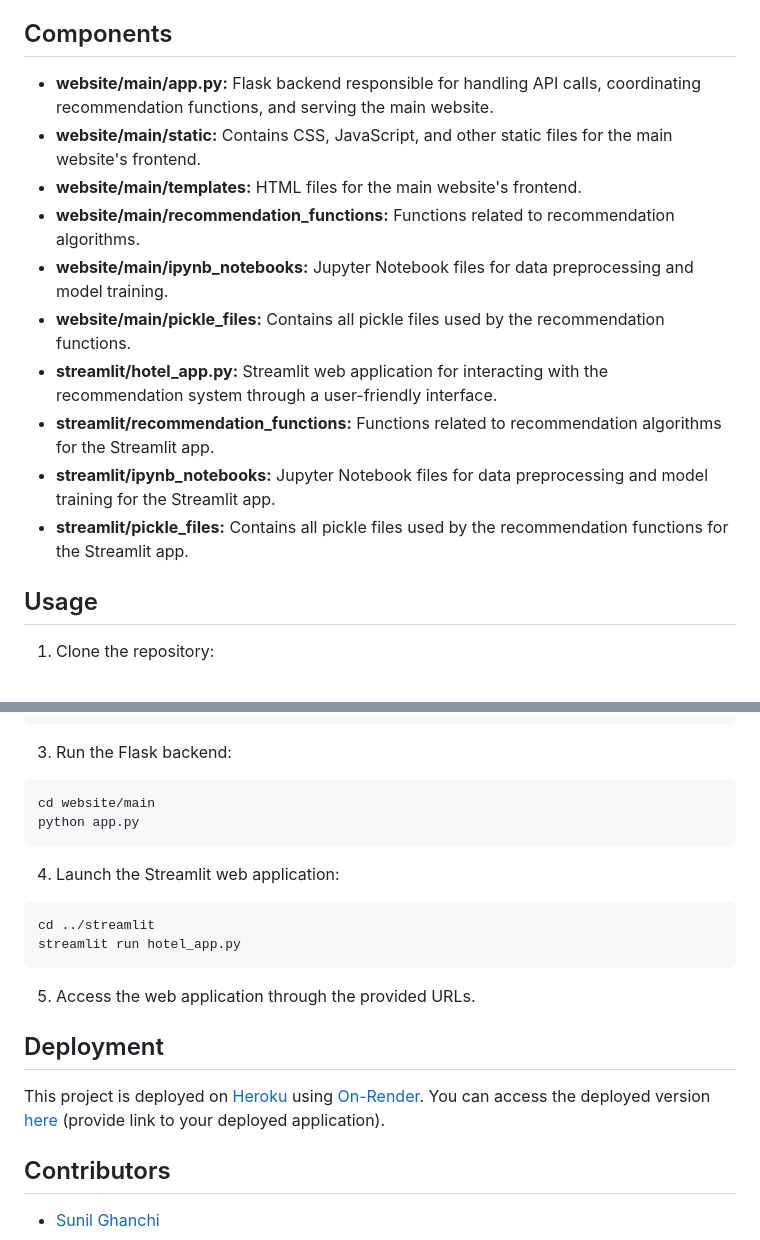
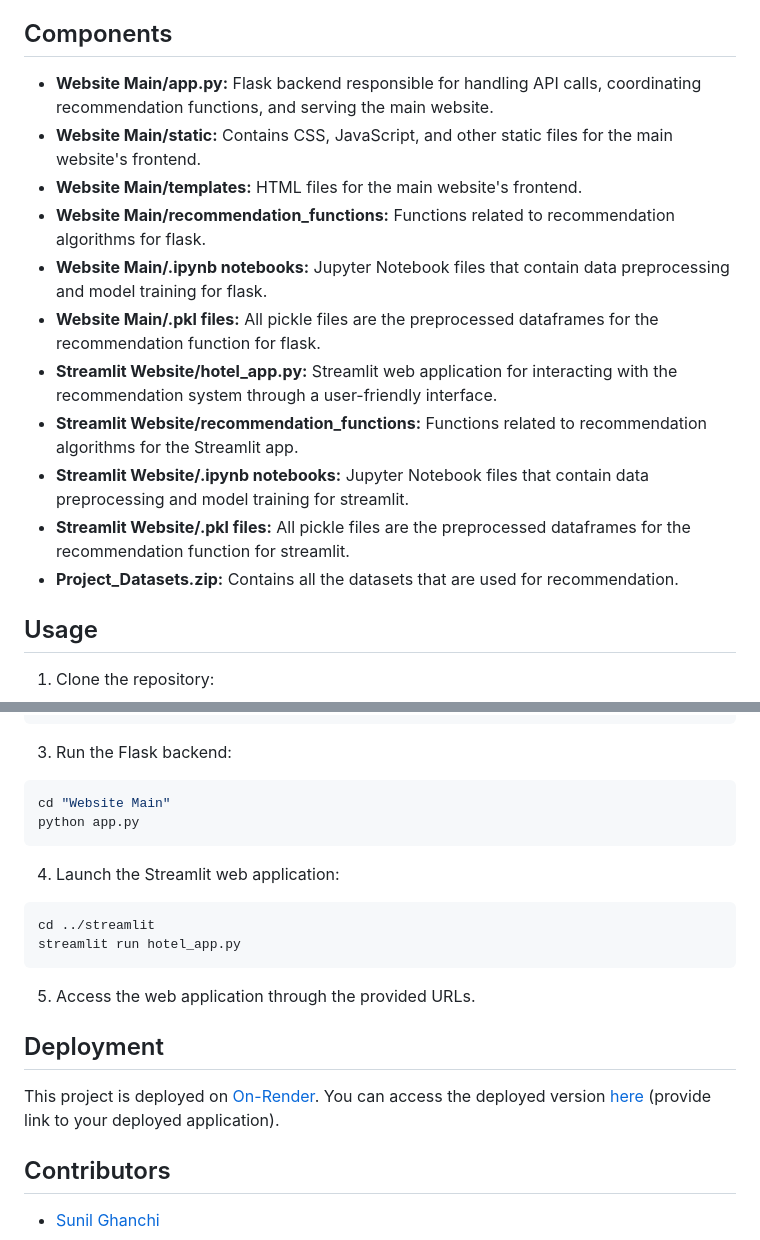
Before and after one commit to sunilghanchi/ghumkkad_ai, a Markdown page: README.md, 2 parts joined by grey strips. Drawn GitHub-style.

````diff
--- a/README.md
+++ b/README.md
@@ -12,16 +12,17 @@ Ghumkkad AI is a comprehensive travel recommendation system that leverages three
 
 ## Components
 
-- **website/main/app.py:** Flask backend responsible for handling API calls, coordinating recommendation functions, and serving the main website.
-- **website/main/static:** Contains CSS, JavaScript, and other static files for the main website's frontend.
-- **website/main/templates:** HTML files for the main website's frontend.
-- **website/main/recommendation_functions:** Functions related to recommendation algorithms.
-- **website/main/ipynb_notebooks:** Jupyter Notebook files for data preprocessing and model training.
-- **website/main/pickle_files:** Contains all pickle files used by the recommendation functions.
-- **streamlit/hotel_app.py:** Streamlit web application for interacting with the recommendation system through a user-friendly interface.
-- **streamlit/recommendation_functions:** Functions related to recommendation algorithms for the Streamlit app.
-- **streamlit/ipynb_notebooks:** Jupyter Notebook files for data preprocessing and model training for the Streamlit app.
-- **streamlit/pickle_files:** Contains all pickle files used by the recommendation functions for the Streamlit app.
+- **Website Main/app.py:** Flask backend responsible for handling API calls, coordinating recommendation functions, and serving the main website.
+- **Website Main/static:** Contains CSS, JavaScript, and other static files for the main website's frontend.
+- **Website Main/templates:** HTML files for the main website's frontend.
+- **Website Main/recommendation_functions:** Functions related to recommendation algorithms for flask.
+- **Website Main/.ipynb notebooks:** Jupyter Notebook files that contain data preprocessing and model training for flask.
+- **Website Main/.pkl files:** All pickle files are the preprocessed dataframes for the recommendation function for flask.
+- **Streamlit Website/hotel_app.py:** Streamlit web application for interacting with the recommendation system through a user-friendly interface.
+- **Streamlit Website/recommendation_functions:** Functions related to recommendation algorithms for the Streamlit app.
+- **Streamlit Website/.ipynb notebooks:** Jupyter Notebook files that contain data preprocessing and model training for streamlit.
+- **Streamlit Website/.pkl files:** All pickle files are the preprocessed dataframes for the recommendation function for streamlit.
+- **Project_Datasets.zip:** Contains all the datasets that are used for recommendation.
 
 ## Usage
 
@@ -41,7 +42,7 @@ pip install -r requirements.txt
 3. Run the Flask backend:
 
 ```bash
-cd website/main
+cd "Website Main"
 python app.py
 ```
 
@@ -56,7 +57,7 @@ streamlit run hotel_app.py
 
 ## Deployment
 
-This project is deployed on [Heroku](https://www.heroku.com/) using [On-Render](https://onrender.com/). You can access the deployed version [here](#) (provide link to your deployed application).
+This project is deployed on [On-Render](https://onrender.com/). You can access the deployed version [here]([#](https://ghumkkad-ai.onrender.com/)) (provide link to your deployed application).
 
 ## Contributors
 
````
